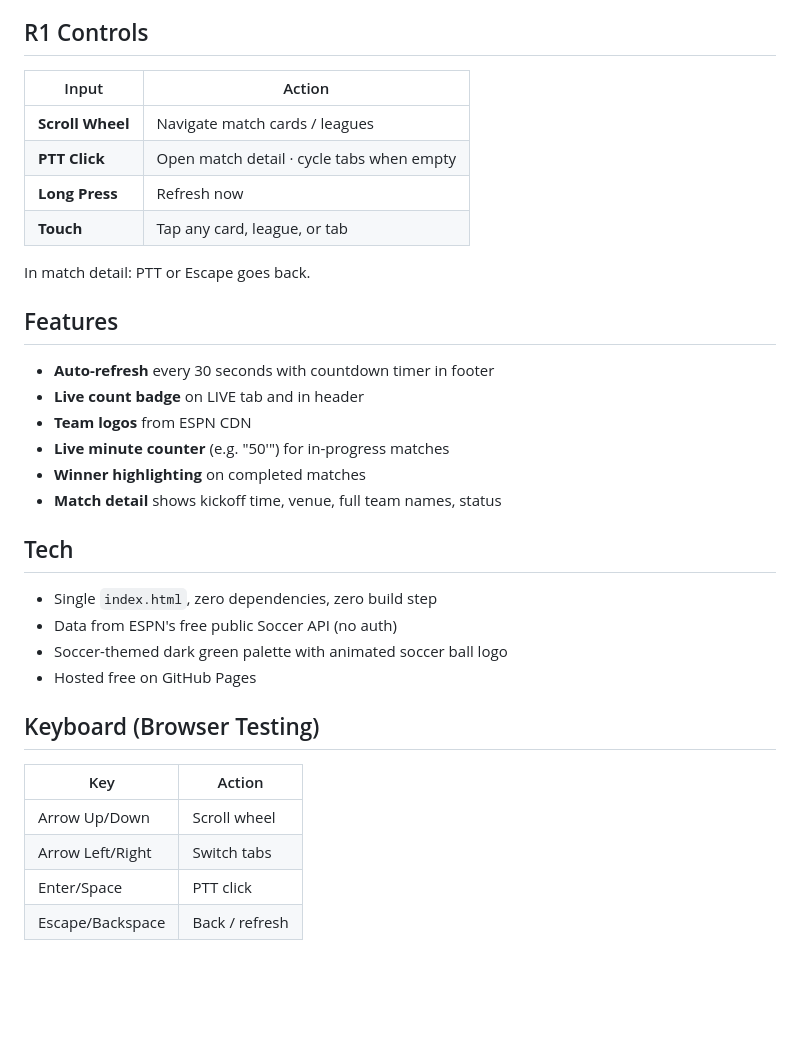
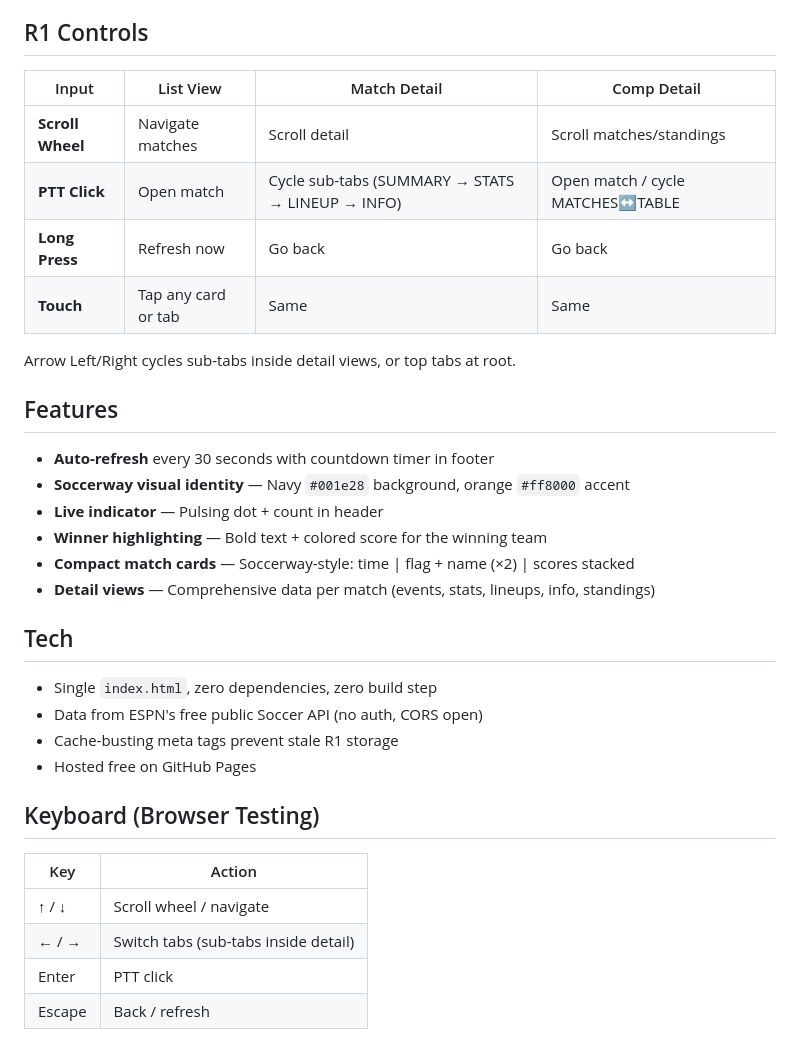
Before and after one commit to player585/Soccerway-R1, a Markdown page: README.md, the part around one of its changes. Drawn GitHub-style; blank space fills up the shorter version.

```diff
--- a/README.md
+++ b/README.md
@@ -28,36 +46,36 @@ Native scoreboard for 22 soccer leagues worldwide:
 
 ## R1 Controls
 
-| Input | Action |
-|-------|--------|
-| **Scroll Wheel** | Navigate match cards / leagues |
-| **PTT Click** | Open match detail · cycle tabs when empty |
-| **Long Press** | Refresh now |
-| **Touch** | Tap any card, league, or tab |
+| Input | List View | Match Detail | Comp Detail |
+|-------|-----------|--------------|-------------|
+| **Scroll Wheel** | Navigate matches | Scroll detail | Scroll matches/standings |
+| **PTT Click** | Open match | Cycle sub-tabs (SUMMARY → STATS → LINEUP → INFO) | Open match / cycle MATCHES↔TABLE |
+| **Long Press** | Refresh now | Go back | Go back |
+| **Touch** | Tap any card or tab | Same | Same |
 
-In match detail: PTT or Escape goes back.
+Arrow Left/Right cycles sub-tabs inside detail views, or top tabs at root.
 
 ## Features
 
 - **Auto-refresh** every 30 seconds with countdown timer in footer
-- **Live count badge** on LIVE tab and in header
-- **Team logos** from ESPN CDN
-- **Live minute counter** (e.g. "50'") for in-progress matches
-- **Winner highlighting** on completed matches
-- **Match detail** shows kickoff time, venue, full team names, status
+- **Soccerway visual identity** — Navy `#001e28` background, orange `#ff8000` accent
+- **Live indicator** — Pulsing dot + count in header
+- **Winner highlighting** — Bold text + colored score for the winning team
+- **Compact match cards** — Soccerway-style: time | flag + name (×2) | scores stacked
+- **Detail views** — Comprehensive data per match (events, stats, lineups, info, standings)
 
 ## Tech
 
 - Single `index.html`, zero dependencies, zero build step
-- Data from ESPN's free public Soccer API (no auth)
-- Soccer-themed dark green palette with animated soccer ball logo
+- Data from ESPN's free public Soccer API (no auth, CORS open)
+- Cache-busting meta tags prevent stale R1 storage
 - Hosted free on GitHub Pages
 
 ## Keyboard (Browser Testing)
 
 | Key | Action |
 |-----|--------|
-| Arrow Up/Down | Scroll wheel |
-| Arrow Left/Right | Switch tabs |
-| Enter/Space | PTT click |
-| Escape/Backspace | Back / refresh |
+| ↑ / ↓ | Scroll wheel / navigate |
+| ← / → | Switch tabs (sub-tabs inside detail) |
+| Enter | PTT click |
+| Escape | Back / refresh |
```
Also changed, not shown: other parts of README.md (+26 -8 lines), qr-code.png.
